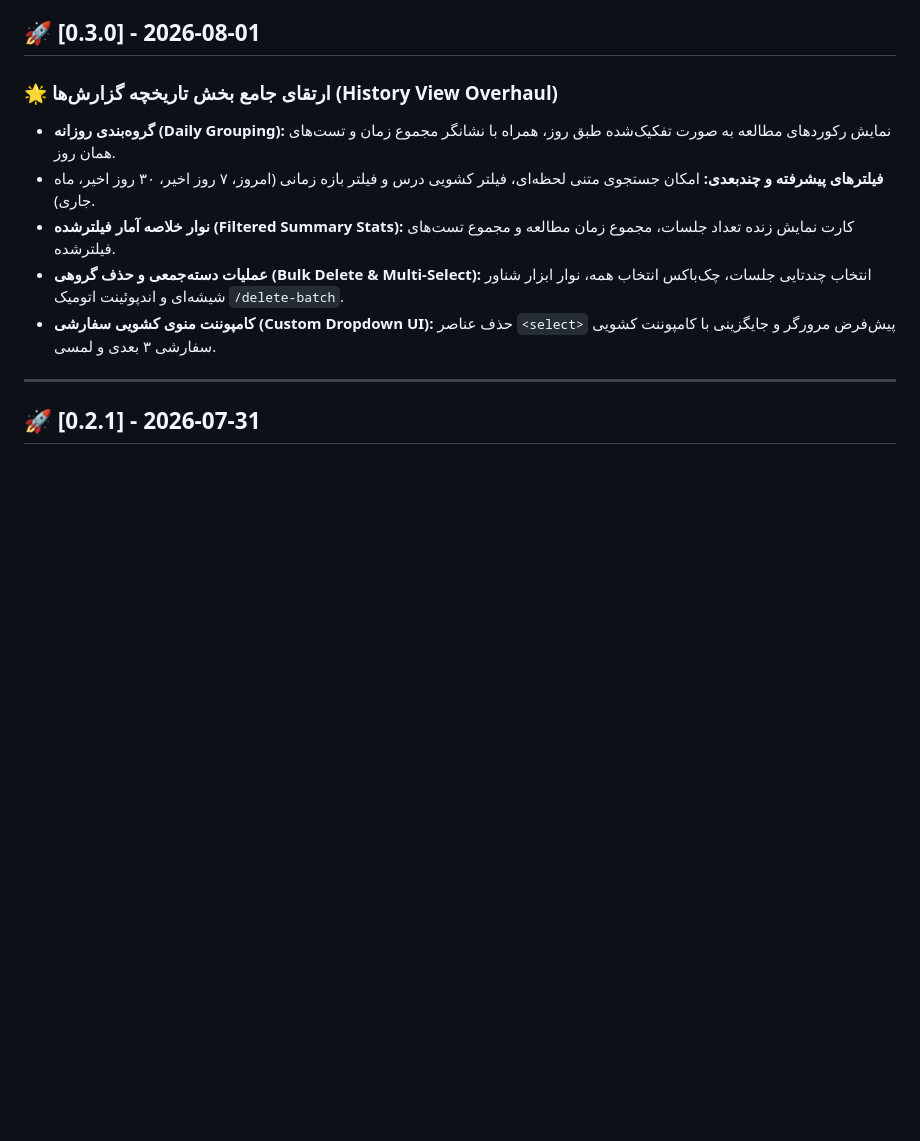
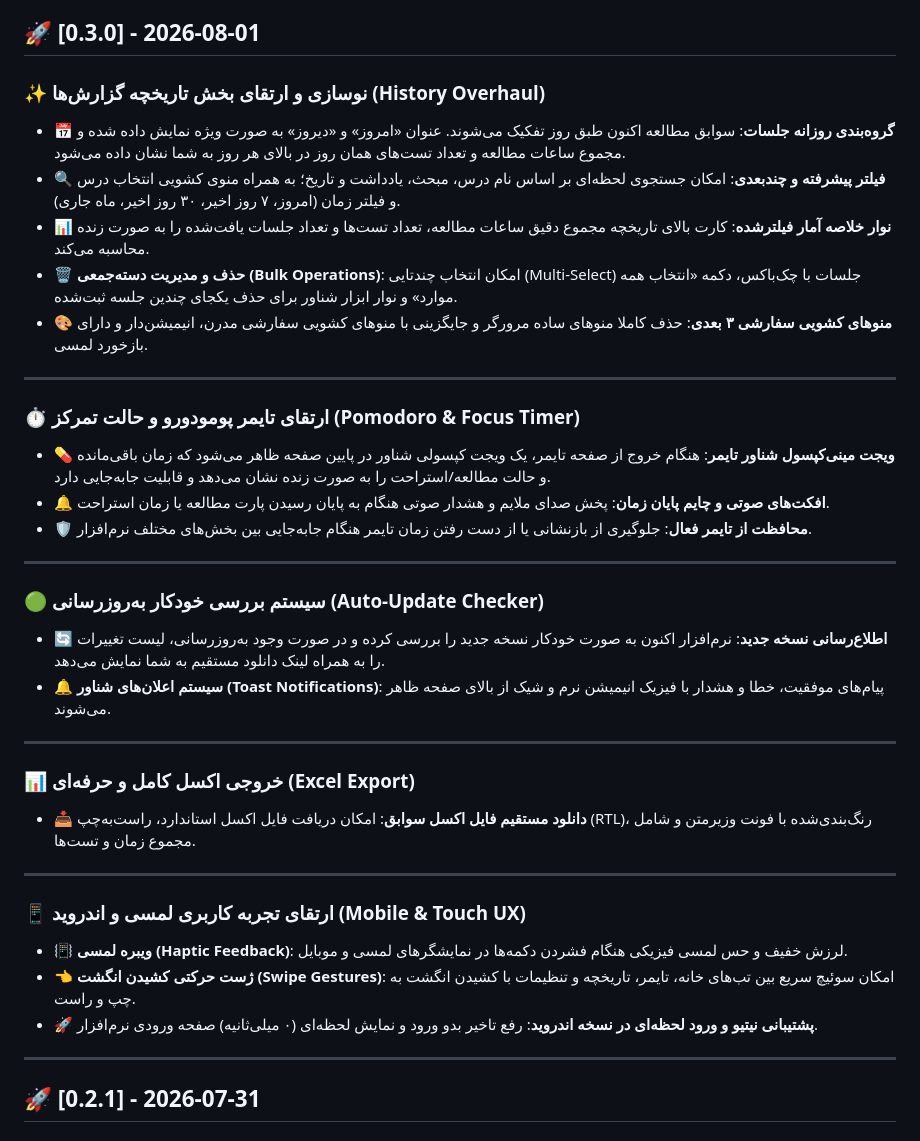
Before and after one commit to yahaiz/chand-saat, a Markdown page: CHANGELOG.md, the part around the change. Drawn GitHub-style; blank space fills up the shorter version.

Commit message:
docs(changelog): rewrite v0.3.0 release notes for end-users

```diff
--- a/CHANGELOG.md
+++ b/CHANGELOG.md
@@ -4,12 +4,37 @@
 
 ## 🚀 [0.3.0] - 2026-08-01
 
-### 🌟 ارتقای جامع بخش تاریخچه گزارش‌ها (History View Overhaul)
-- **گروه‌بندی روزانه (Daily Grouping):** نمایش رکوردهای مطالعه به صورت تفکیک‌شده طبق روز، همراه با نشانگر مجموع زمان و تست‌های همان روز.
-- **فیلترهای پیشرفته و چندبعدی:** امکان جستجوی متنی لحظه‌ای، فیلتر کشویی درس و فیلتر بازه زمانی (امروز، ۷ روز اخیر، ۳۰ روز اخیر، ماه جاری).
-- **نوار خلاصه آمار فیلترشده (Filtered Summary Stats):** کارت نمایش زنده تعداد جلسات، مجموع زمان مطالعه و مجموع تست‌های فیلترشده.
-- **عملیات دسته‌جمعی و حذف گروهی (Bulk Delete & Multi-Select):** انتخاب چندتایی جلسات، چک‌باکس انتخاب همه، نوار ابزار شناور شیشه‌ای و اندپوئینت اتومیک `/delete-batch`.
-- **کامپوننت منوی کشویی سفارشی (Custom Dropdown UI):** حذف عناصر `<select>` پیش‌فرض مرورگر و جایگزینی با کامپوننت کشویی سفارشی ۳ بعدی و لمسی.
+### ✨ نوسازی و ارتقای بخش تاریخچه گزارش‌ها (History Overhaul)
+- **📅 گروه‌بندی روزانه جلسات**: سوابق مطالعه اکنون طبق روز تفکیک می‌شوند. عنوان «امروز» و «دیروز» به صورت ویژه نمایش داده شده و مجموع ساعات مطالعه و تعداد تست‌های همان روز در بالای هر روز به شما نشان داده می‌شود.
+- **🔍 فیلتر پیشرفته و چندبعدی**: امکان جستجوی لحظه‌ای بر اساس نام درس، مبحث، یادداشت و تاریخ؛ به همراه منوی کشویی انتخاب درس و فیلتر زمان (امروز، ۷ روز اخیر، ۳۰ روز اخیر، ماه جاری).
+- **📊 نوار خلاصه آمار فیلترشده**: کارت بالای تاریخچه مجموع دقیق ساعات مطالعه، تعداد تست‌ها و تعداد جلسات یافت‌شده را به صورت زنده محاسبه می‌کند.
+- **🗑️ حذف و مدیریت دسته‌جمعی (Bulk Operations)**: امکان انتخاب چندتایی (Multi-Select) جلسات با چک‌باکس، دکمه «انتخاب همه موارد» و نوار ابزار شناور برای حذف یکجای چندین جلسه ثبت‌شده.
+- **🎨 منوهای کشویی سفارشی ۳ بعدی**: حذف کاملا منوهای ساده مرورگر و جایگزینی با منوهای کشویی سفارشی مدرن، انیمیشن‌دار و دارای بازخورد لمسی.
+
+---
+
+### ⏱️ ارتقای تایمر پومودورو و حالت تمرکز (Pomodoro & Focus Timer)
+- **💊 ویجت مینی‌کپسول شناور تایمر**: هنگام خروج از صفحه تایمر، یک ویجت کپسولی شناور در پایین صفحه ظاهر می‌شود که زمان باقی‌مانده و حالت مطالعه/استراحت را به صورت زنده نشان می‌دهد و قابلیت جابه‌جایی دارد.
+- **🔔 افکت‌های صوتی و چایم پایان زمان**: پخش صدای ملایم و هشدار صوتی هنگام به پایان رسیدن پارت مطالعه یا زمان استراحت.
+- **🛡️ محافظت از تایمر فعال**: جلوگیری از بازنشانی یا از دست رفتن زمان تایمر هنگام جابه‌جایی بین بخش‌های مختلف نرم‌افزار.
+
+---
+
+### 🟢 سیستم بررسی خودکار به‌روزرسانی (Auto-Update Checker)
+- **🔄 اطلاع‌رسانی نسخه جدید**: نرم‌افزار اکنون به صورت خودکار نسخه جدید را بررسی کرده و در صورت وجود به‌روزرسانی، لیست تغییرات را به همراه لینک دانلود مستقیم به شما نمایش می‌دهد.
+- **🔔 سیستم اعلان‌های شناور (Toast Notifications)**: پیام‌های موفقیت، خطا و هشدار با فیزیک انیمیشن نرم و شیک از بالای صفحه ظاهر می‌شوند.
+
+---
+
+### 📊 خروجی اکسل کامل و حرفه‌ای (Excel Export)
+- **📥 دانلود مستقیم فایل اکسل سوابق**: امکان دریافت فایل اکسل استاندارد، راست‌به‌چپ (RTL)، رنگ‌بندی‌شده با فونت وزیرمتن و شامل مجموع زمان و تست‌ها.
+
+---
+
+### 📱 ارتقای تجربه کاربری لمسی و اندروید (Mobile & Touch UX)
+- **📳 ویبره لمسی (Haptic Feedback)**: لرزش خفیف و حس لمسی فیزیکی هنگام فشردن دکمه‌ها در نمایشگرهای لمسی و موبایل.
+- **👈 ژست حرکتی کشیدن انگشت (Swipe Gestures)**: امکان سوئیچ سریع بین تب‌های خانه، تایمر، تاریخچه و تنظیمات با کشیدن انگشت به چپ و راست.
+- **🚀 پشتیبانی نیتیو و ورود لحظه‌ای در نسخه اندروید**: رفع تاخیر بدو ورود و نمایش لحظه‌ای (۰ میلی‌ثانیه) صفحه ورودی نرم‌افزار.
 
 ---
 
```
